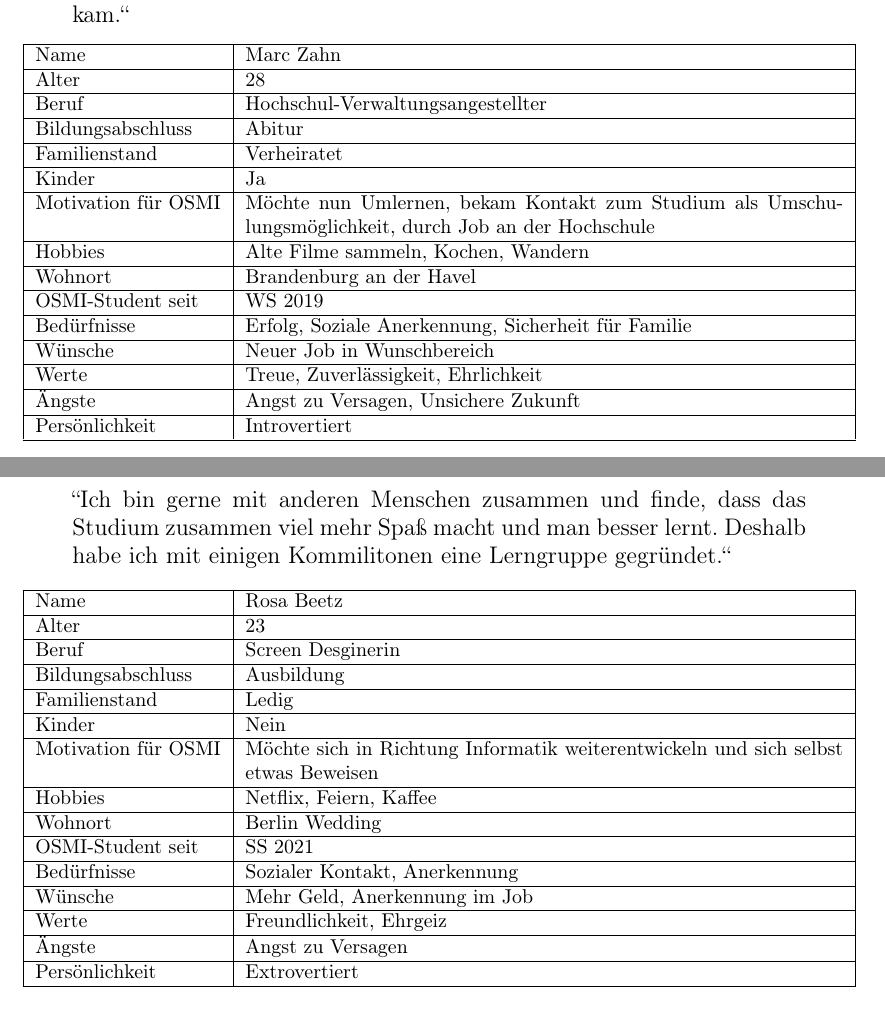
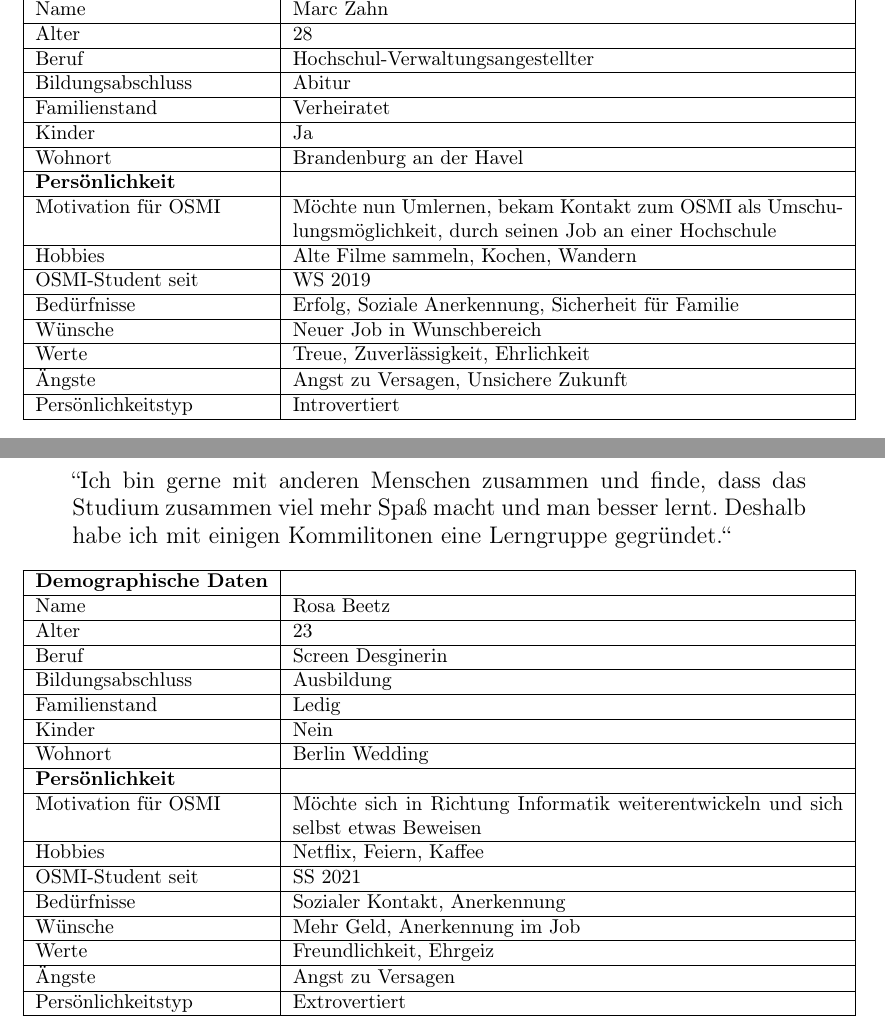
Before and after one commit to mara-schulke/thb, a LaTeX problem sheet (mensch-computer-interaktion/assignments/personas-and-storyboards/personas-and-storyboards.tex): two parts of pages 3 and 4 of 8, joined at a grey line, cut so that both start at the same text. Compiled offline with pdfLaTeX.

```diff
--- a/mensch-computer-interaktion/assignment-1.tex
+++ b/mensch-computer-interaktion/assignments/personas-and-storyboards/personas-and-storyboards.tex
@@ -82,36 +84,40 @@
 \begin{center}
 	\begin{tabularx}{\textwidth}{|l|X|}
 		\hline
-		Name                & Marc Zahn                                           \\
+		\textbf{Demographische Daten} &                                                     \\
 		\hline
-		Alter               & 28                                                  \\
+		Name                          & Marc Zahn                                           \\
 		\hline
-		Beruf               & Hochschul-Verwaltungsangestellter                   \\
+		Alter                         & 28                                                  \\
 		\hline
-		Bildungsabschluss   & Abitur                                              \\
+		Beruf                         & Hochschul-Verwaltungsangestellter                   \\
 		\hline
-		Familienstand       & Verheiratet                                         \\
+		Bildungsabschluss             & Abitur                                              \\
 		\hline
-		Kinder              & Ja                                                  \\
+		Familienstand                 & Verheiratet                                         \\
 		\hline
-		Motivation für OSMI & Möchte nun Umlernen, bekam Kontakt zum Studium als
-		Umschulungsmöglichkeit, durch Job an der Hochschule                       \\
+		Kinder                        & Ja                                                  \\
 		\hline
-		Hobbies             & Alte Filme sammeln, Kochen, Wandern                 \\
+		Wohnort                       & Brandenburg an der Havel                            \\
 		\hline
-		Wohnort             & Brandenburg an der Havel                            \\
+		\textbf{Persönlichkeit}       &                                                     \\
 		\hline
-		OSMI-Student seit   & WS 2019                                             \\
+		Motivation für OSMI           & Möchte nun Umlernen, bekam Kontakt zum OSMI als
+		Umschulungsmöglichkeit, durch seinen Job an einer Hochschule                        \\
 		\hline
-		Bedürfnisse         & Erfolg, Soziale Anerkennung, Sicherheit für Familie \\
+		Hobbies                       & Alte Filme sammeln, Kochen, Wandern                 \\
 		\hline
-		Wünsche             & Neuer Job in Wunschbereich                          \\
+		OSMI-Student seit             & WS 2019                                             \\
 		\hline
-		Werte               & Treue, Zuverlässigkeit, Ehrlichkeit                 \\
+		Bedürfnisse                   & Erfolg, Soziale Anerkennung, Sicherheit für Familie \\
 		\hline
-		Ängste              & Angst zu Versagen, Unsichere Zukunft                \\
+		Wünsche                       & Neuer Job in Wunschbereich                          \\
 		\hline
-		Persönlichkeit      & Introvertiert                                       \\
+		Werte                         & Treue, Zuverlässigkeit, Ehrlichkeit                 \\
+		\hline
+		Ängste                        & Angst zu Versagen, Unsichere Zukunft                \\
+		\hline
+		Persönlichkeitstyp            & Introvertiert                                       \\
 		\hline
 	\end{tabularx}
 \end{center}
@@ -129,55 +141,48 @@
 \begin{center}
 	\begin{tabularx}{\textwidth}{|l|X|}
 		\hline
-		Name                & Rosa Beetz                                          \\
+		\textbf{Demographische Daten} &                                                     \\
 		\hline
-		Alter               & 23                                                  \\
+		Name                          & Rosa Beetz                                          \\
 		\hline
-		Beruf               & Screen Desginerin                                   \\
+		Alter                         & 23                                                  \\
 		\hline
-		Bildungsabschluss   & Ausbildung                                          \\
+		Beruf                         & Screen Desginerin                                   \\
 		\hline
-		Familienstand       & Ledig                                               \\
+		Bildungsabschluss             & Ausbildung                                          \\
 		\hline
-		Kinder              & Nein                                                \\
+		Familienstand                 & Ledig                                               \\
 		\hline
-		Motivation für OSMI & Möchte sich in Richtung Informatik weiterentwickeln
-		und sich selbst etwas Beweisen                                            \\
+		Kinder                        & Nein                                                \\
 		\hline
-		Hobbies             & Netflix, Feiern, Kaffee                             \\
+		Wohnort                       & Berlin Wedding                                      \\
 		\hline
-		Wohnort             & Berlin Wedding                                      \\
+		\textbf{Persönlichkeit}       &                                                     \\
 		\hline
-		OSMI-Student seit   & SS 2021                                             \\
+		Motivation für OSMI           & Möchte sich in Richtung Informatik weiterentwickeln
+		und sich selbst etwas Beweisen                                                      \\
 		\hline
-		Bedürfnisse         & Sozialer Kontakt, Anerkennung                       \\
+		Hobbies                       & Netflix, Feiern, Kaffee                             \\
 		\hline
-		Wünsche             & Mehr Geld, Anerkennung im Job                       \\
+		OSMI-Student seit             & SS 2021                                             \\
 		\hline
-		Werte               & Freundlichkeit, Ehrgeiz                             \\
+		Bedürfnisse                   & Sozialer Kontakt, Anerkennung                       \\
 		\hline
-		Ängste              & Angst zu Versagen                                   \\
+		Wünsche                       & Mehr Geld, Anerkennung im Job                       \\
 		\hline
-		Persönlichkeit      & Extrovertiert                                       \\
+		Werte                         & Freundlichkeit, Ehrgeiz                             \\
+		\hline
+		Ängste                        & Angst zu Versagen                                   \\
+		\hline
+		Persönlichkeitstyp            & Extrovertiert                                       \\
 		\hline
 	\end{tabularx}
 \end{center}
-
-% Name					Rosa Beetz
-% Alter					23
-% Beruf					Screen Desginerin
-% Bildungsabschluss		Ausbildung
-% Familienstand			Ledig
-% Kinder					Nein
-% Motto					""
-% Motivation für OSMI
-
 
 \newpage
 
 \section{Storyboard 1: Mark}
 
-
 \newpage
 
 \section{Storyboard 2: Mark}
```
Also changed, not shown: mensch-computer-interaktion/assignment-1.pdf (deleted), mensch-computer-interaktion/assignments/personas-and-storyboards/personas-and-storyboards.pdf (added), mensch-computer-interaktion/assignments/personas-and-storyboards/personas-and-storyboards.tex (14 more changed lines).
